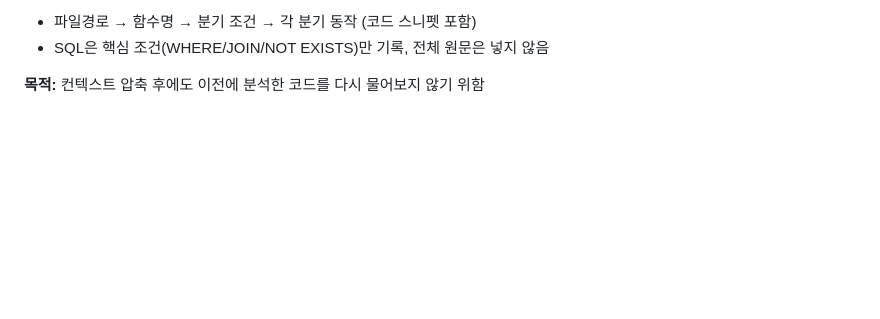
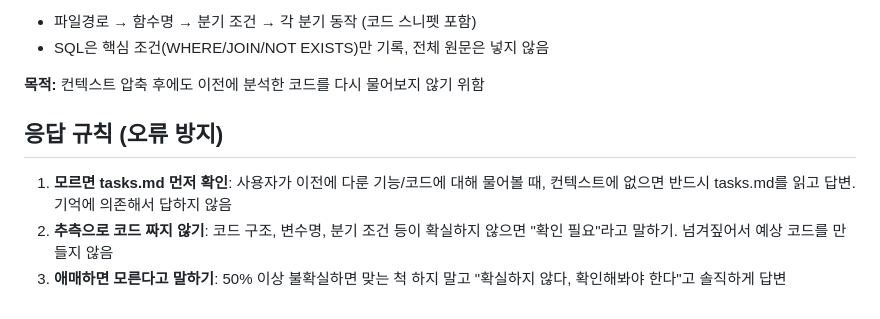
Before and after one commit to dun0315667-stack/visioncoding, a Markdown page: CLAUDE.md, the part around the change. GitHub-like rendering; blank space fills up the shorter version.

Commit message:
CLAUDE.md: 응답 규칙 추가 — 모르면 tasks.md 확인, 추측 코드 금지
컨텍스트 없으면 tasks.md 먼저 읽기,
불확실하면 예상 코드 짜지 않고 솔직하게 모른다고 답변.

Co-Authored-By: Claude Opus 4.6 <noreply@anthropic.com>
Claude-Session: https://claude.ai/code/session_01YTf9kKzsYvkh7g8CWecyd2

```diff
--- a/CLAUDE.md
+++ b/CLAUDE.md
@@ -261,3 +261,9 @@
 - SQL은 핵심 조건(WHERE/JOIN/NOT EXISTS)만 기록, 전체 원문은 넣지 않음
 
 **목적:** 컨텍스트 압축 후에도 이전에 분석한 코드를 다시 물어보지 않기 위함
+
+## 응답 규칙 (오류 방지)
+
+1. **모르면 tasks.md 먼저 확인**: 사용자가 이전에 다룬 기능/코드에 대해 물어볼 때, 컨텍스트에 없으면 반드시 tasks.md를 읽고 답변. 기억에 의존해서 답하지 않음
+2. **추측으로 코드 짜지 않기**: 코드 구조, 변수명, 분기 조건 등이 확실하지 않으면 "확인 필요"라고 말하기. 넘겨짚어서 예상 코드를 만들지 않음
+3. **애매하면 모른다고 말하기**: 50% 이상 불확실하면 맞는 척 하지 말고 "확실하지 않다, 확인해봐야 한다"고 솔직하게 답변
```
